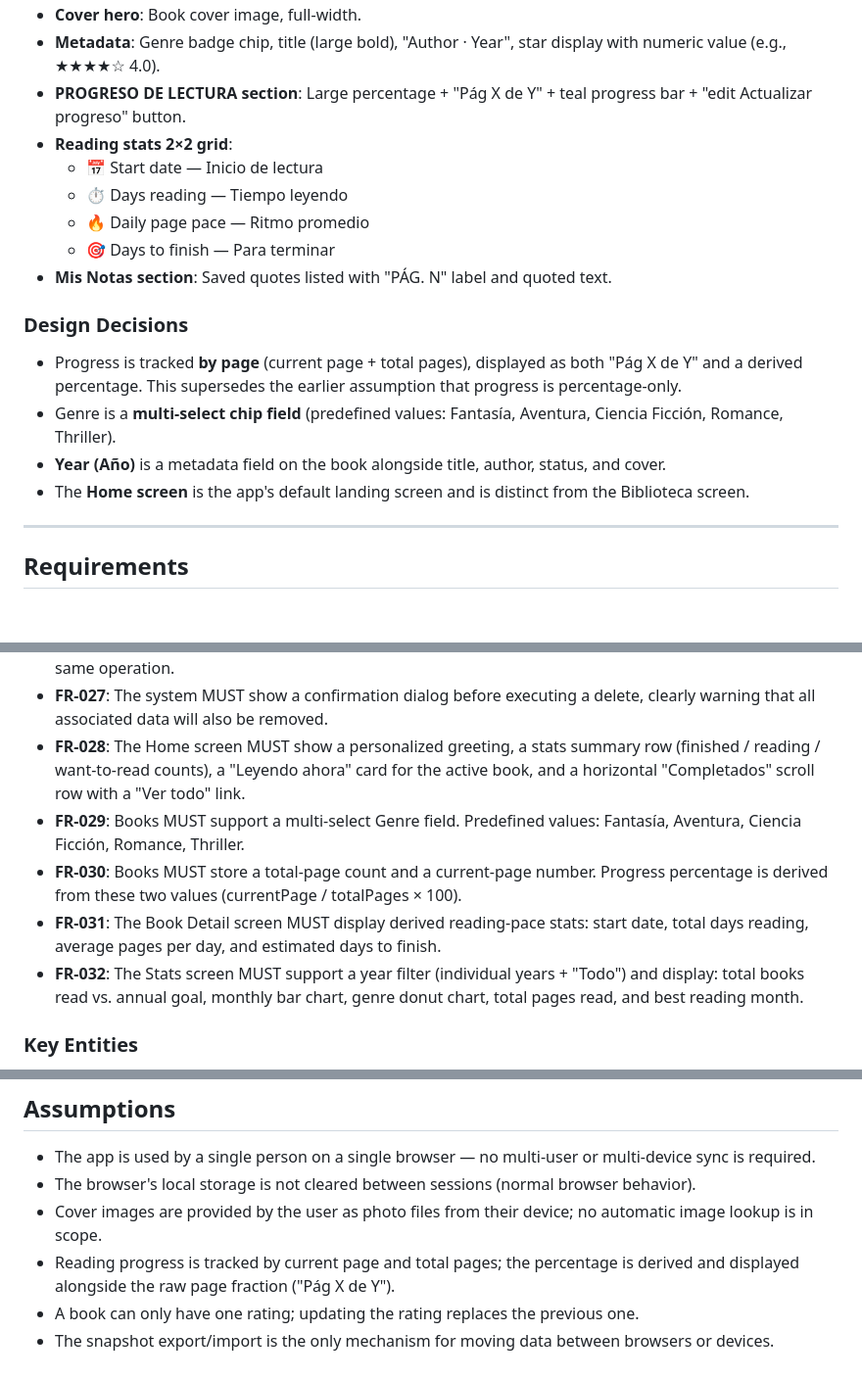
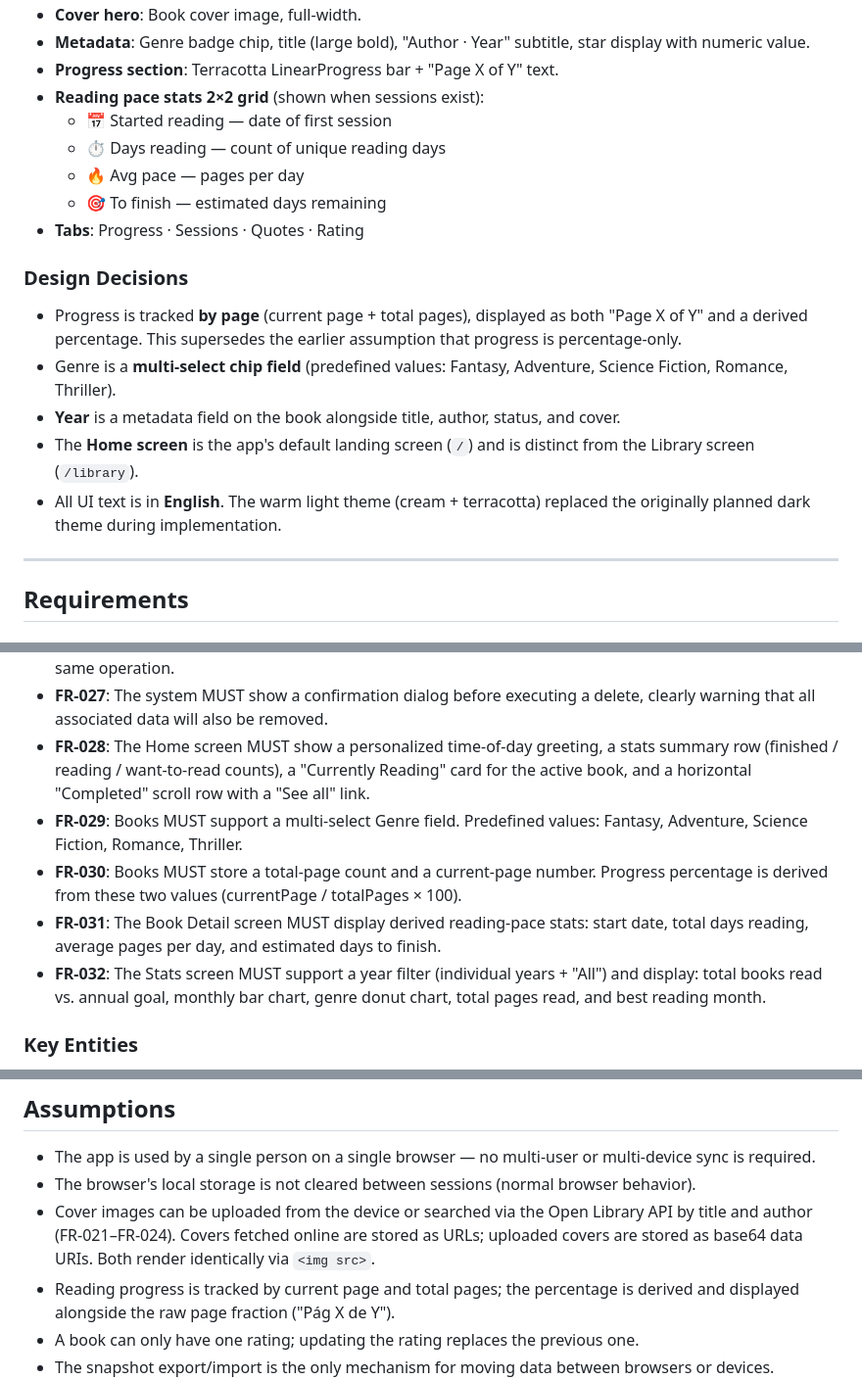
Before and after one commit to wgomezgdev/hobby-app, a Markdown page: specs/002-reading-pal-app/spec.md, 3 parts joined by grey strips. Shown at 98% size. Rendered like a GitHub page.

```diff
--- a/specs/002-reading-pal-app/spec.md
+++ b/specs/002-reading-pal-app/spec.md
@@ -307,19 +306,20 @@ The center tab is a raised FAB (teal circle with white `add` icon) that opens th
 - **Cover hero**: Book cover image, full-width.
-- **Metadata**: Genre badge chip, title (large bold), "Author · Year", star display with numeric value (e.g., ★★★★☆ 4.0).
-- **PROGRESO DE LECTURA section**: Large percentage + "Pág X de Y" + teal progress bar + "edit Actualizar progreso" button.
-- **Reading stats 2×2 grid**:
-  - 📅 Start date — Inicio de lectura
-  - ⏱ Days reading — Tiempo leyendo
-  - 🔥 Daily page pace — Ritmo promedio
-  - 🎯 Days to finish — Para terminar
-- **Mis Notas section**: Saved quotes listed with "PÁG. N" label and quoted text.
+- **Metadata**: Genre badge chip, title (large bold), "Author · Year" subtitle, star display with numeric value.
+- **Progress section**: Terracotta LinearProgress bar + "Page X of Y" text.
+- **Reading pace stats 2×2 grid** (shown when sessions exist):
+  - 📅 Started reading — date of first session
+  - ⏱ Days reading — count of unique reading days
+  - 🔥 Avg pace — pages per day
+  - 🎯 To finish — estimated days remaining
+- **Tabs**: Progress · Sessions · Quotes · Rating
 
 ### Design Decisions
 
-- Progress is tracked **by page** (current page + total pages), displayed as both "Pág X de Y" and a derived percentage. This supersedes the earlier assumption that progress is percentage-only.
-- Genre is a **multi-select chip field** (predefined values: Fantasía, Aventura, Ciencia Ficción, Romance, Thriller).
-- **Year (Año)** is a metadata field on the book alongside title, author, status, and cover.
-- The **Home screen** is the app's default landing screen and is distinct from the Biblioteca screen.
+- Progress is tracked **by page** (current page + total pages), displayed as both "Page X of Y" and a derived percentage. This supersedes the earlier assumption that progress is percentage-only.
+- Genre is a **multi-select chip field** (predefined values: Fantasy, Adventure, Science Fiction, Romance, Thriller).
+- **Year** is a metadata field on the book alongside title, author, status, and cover.
+- The **Home screen** is the app's default landing screen (`/`) and is distinct from the Library screen (`/library`).
+- All UI text is in **English**. The warm light theme (cream + terracotta) replaced the originally planned dark theme during implementation.
 
 ---
 
@@ -372,16 +372,16 @@ The center tab is a raised FAB (teal circle with white `add` icon) that opens th
   deleted in the same operation.
 - **FR-027**: The system MUST show a confirmation dialog before executing a delete, clearly
   warning that all associated data will also be removed.
-- **FR-028**: The Home screen MUST show a personalized greeting, a stats summary row
-  (finished / reading / want-to-read counts), a "Leyendo ahora" card for the active book,
-  and a horizontal "Completados" scroll row with a "Ver todo" link.
-- **FR-029**: Books MUST support a multi-select Genre field. Predefined values: Fantasía,
-  Aventura, Ciencia Ficción, Romance, Thriller.
+- **FR-028**: The Home screen MUST show a personalized time-of-day greeting, a stats summary
+  row (finished / reading / want-to-read counts), a "Currently Reading" card for the active
+  book, and a horizontal "Completed" scroll row with a "See all" link.
+- **FR-029**: Books MUST support a multi-select Genre field. Predefined values: Fantasy,
+  Adventure, Science Fiction, Romance, Thriller.
 - **FR-030**: Books MUST store a total-page count and a current-page number. Progress
   percentage is derived from these two values (currentPage / totalPages × 100).
 - **FR-031**: The Book Detail screen MUST display derived reading-pace stats: start date,
   total days reading, average pages per day, and estimated days to finish.
-- **FR-032**: The Stats screen MUST support a year filter (individual years + "Todo") and
+- **FR-032**: The Stats screen MUST support a year filter (individual years + "All") and
   display: total books read vs. annual goal, monthly bar chart, genre donut chart,
   total pages read, and best reading month.
 
@@ -426,8 +426,9 @@ The center tab is a raised FAB (teal circle with white `add` icon) that opens th
 - The app is used by a single person on a single browser — no multi-user or multi-device
   sync is required.
 - The browser's local storage is not cleared between sessions (normal browser behavior).
-- Cover images are provided by the user as photo files from their device; no automatic
-  image lookup is in scope.
+- Cover images can be uploaded from the device or searched via the Open Library API by
+  title and author (FR-021–FR-024). Covers fetched online are stored as URLs; uploaded
+  covers are stored as base64 data URIs. Both render identically via `<img src>`.
 - Reading progress is tracked by current page and total pages; the percentage is derived
   and displayed alongside the raw page fraction ("Pág X de Y").
 - A book can only have one rating; updating the rating replaces the previous one.
```
Also changed, not shown: other parts of specs/002-reading-pal-app/spec.md (+29 -30 lines), specs/002-reading-pal-app/plan.md (+7 -7 lines), specs/002-reading-pal-app/tasks.md (+79 -73 lines).
